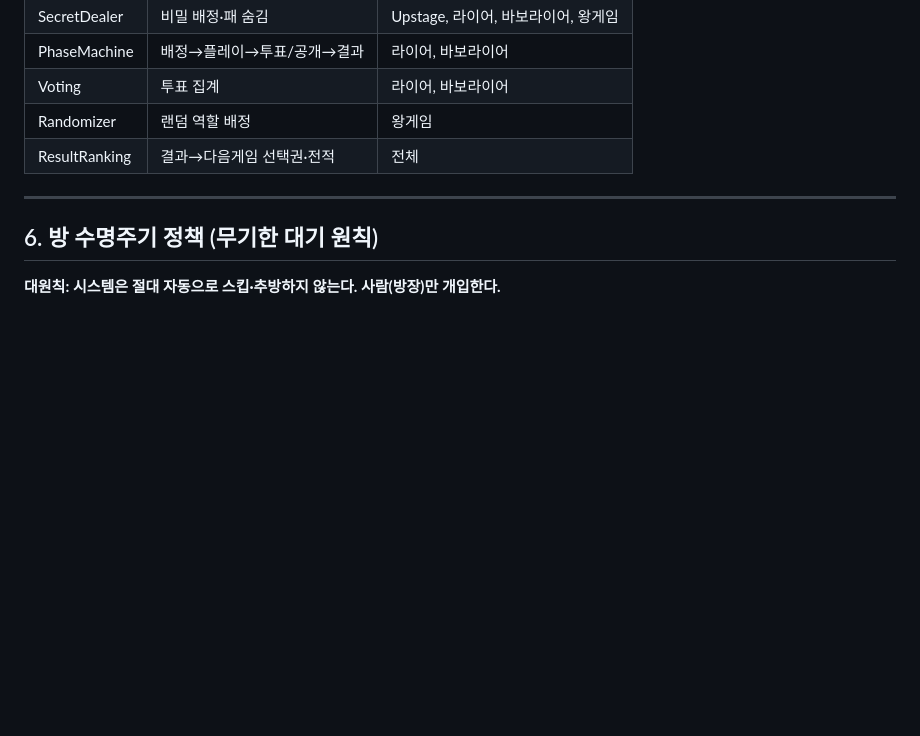
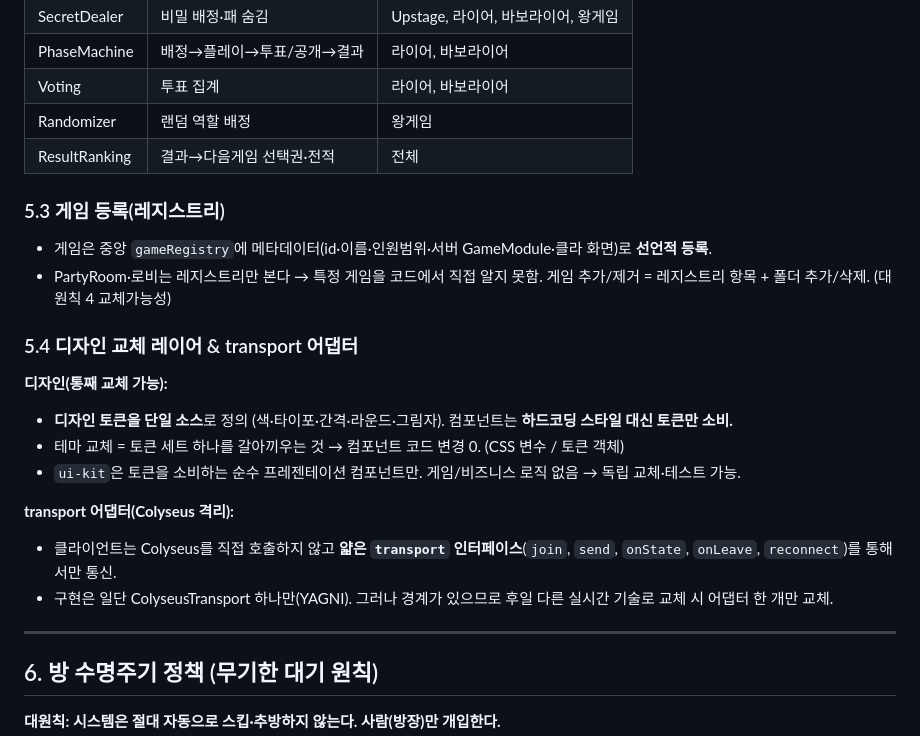
Before and after one commit to junsangyooo/oneshot, a Markdown page: docs/oneshot-design.md, the part around one of its changes. Drawn GitHub-style; blank space fills up the shorter version.

```diff
--- a/docs/oneshot-design.md
+++ b/docs/oneshot-design.md
@@ -116,6 +143,22 @@ shared/  (client·server 공유)
 | Voting | 투표 집계 | 라이어, 바보라이어 |
 | Randomizer | 랜덤 역할 배정 | 왕게임 |
 | ResultRanking | 결과→다음게임 선택권·전적 | 전체 |
+
+### 5.3 게임 등록(레지스트리)
+
+- 게임은 중앙 `gameRegistry`에 메타데이터(id·이름·인원범위·서버 GameModule·클라 화면)로 **선언적 등록**.
+- PartyRoom·로비는 레지스트리만 본다 → 특정 게임을 코드에서 직접 알지 못함. 게임 추가/제거 = 레지스트리 항목 + 폴더 추가/삭제. (대원칙 4 교체가능성)
+
+### 5.4 디자인 교체 레이어 & transport 어댑터
+
+**디자인(통째 교체 가능):**
+- **디자인 토큰을 단일 소스**로 정의 (색·타이포·간격·라운드·그림자). 컴포넌트는 **하드코딩 스타일 대신 토큰만 소비.**
+- 테마 교체 = 토큰 세트 하나를 갈아끼우는 것 → 컴포넌트 코드 변경 0. (CSS 변수 / 토큰 객체)
+- `ui-kit`은 토큰을 소비하는 순수 프레젠테이션 컴포넌트만. 게임/비즈니스 로직 없음 → 독립 교체·테스트 가능.
+
+**transport 어댑터(Colyseus 격리):**
+- 클라이언트는 Colyseus를 직접 호출하지 않고 **얇은 `transport` 인터페이스**(`join`, `send`, `onState`, `onLeave`, `reconnect`)를 통해서만 통신.
+- 구현은 일단 ColyseusTransport 하나만(YAGNI). 그러나 경계가 있으므로 후일 다른 실시간 기술로 교체 시 어댑터 한 개만 교체.
 
 ---
 
```
Also changed, not shown: other parts of docs/oneshot-design.md (+29 -2 lines).
